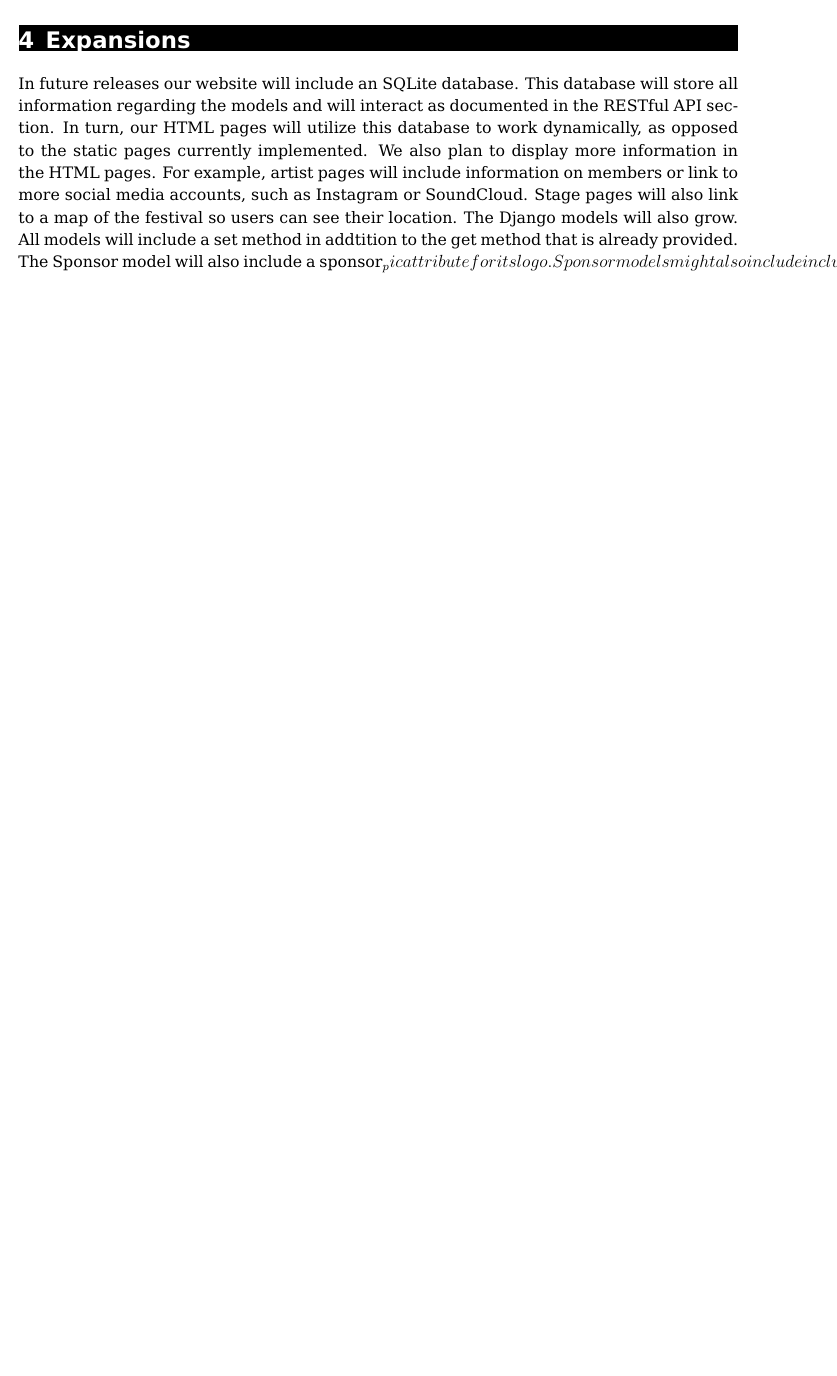
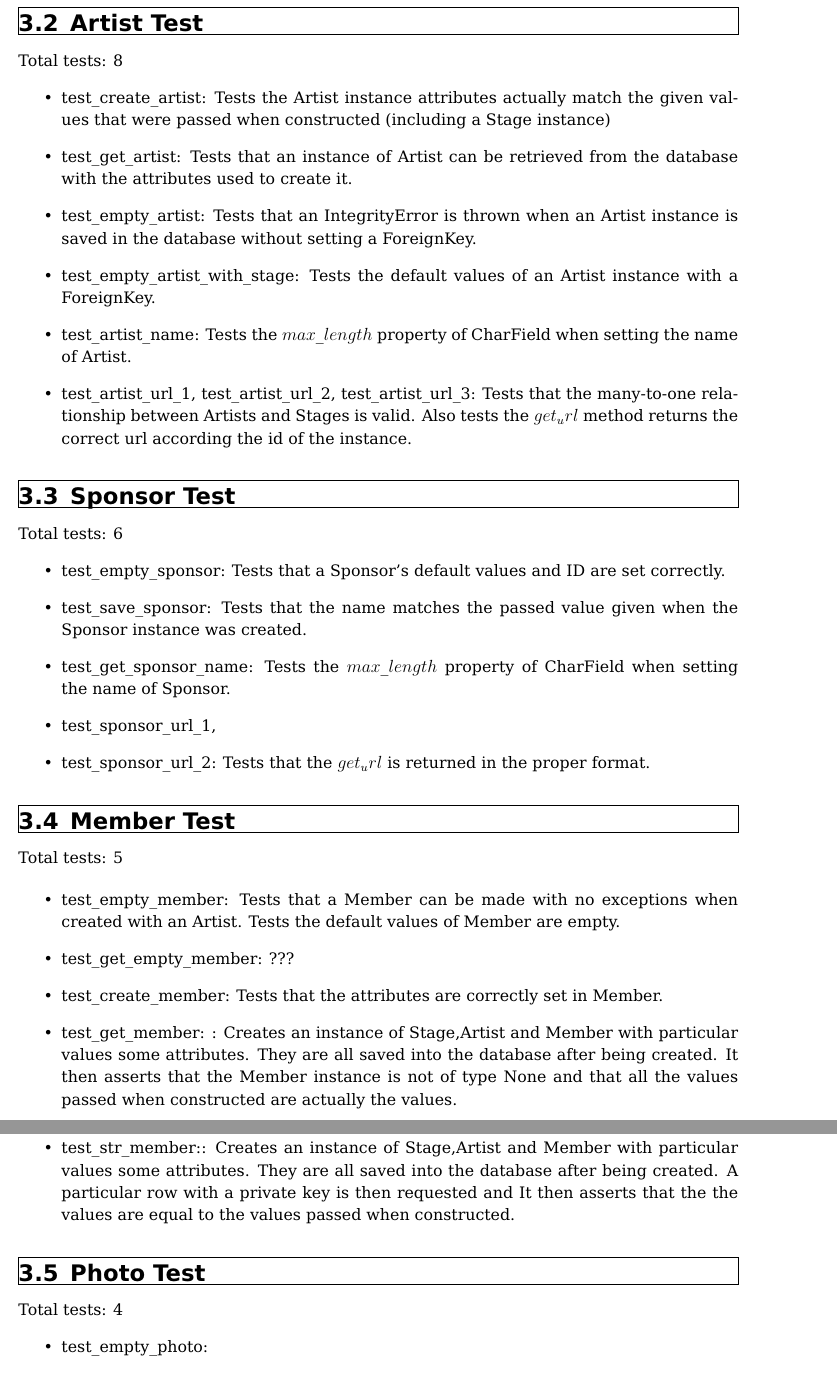
Before and after one commit to sandan/cs373-idb, a LaTeX document (Report.tex): part of page 7 of 7 before the commit and two parts of pages 8 and 9 of 9 after it, the two joined at a grey line, cut at the place of the change, the shorter picture padded with empty space. Compiled offline with pdfLaTeX.

Commit message:
9th draft with Stephen and Sheeyla's edits

```diff
--- a/Report.tex
+++ b/Report.tex
@@ -275,14 +289 @@ methods:
 
-\section{Expansions}
-In future releases our website will include an SQLite database. This database will store all information regarding the models and will interact as documented in the RESTful API section.
-In turn, our HTML pages will utilize this database to work dynamically, as opposed to the static pages currently implemented.
-We also plan to display more information in the HTML pages.
-For example, artist pages will include information on members or link to more social media accounts, such as Instagram or SoundCloud.
-Stage pages will also link to a map of the festival so users can see their location.
-The Django models will also grow. All models will include a set method in addtition to the get method that is already provided.
-The Sponsor model will also include a sponsor_pic attribute for its logo.
-Sponsor models might also include include an attribute to store the location of their headquarters or the name of their respective CEOs.
-Optionally, Member models might also include an attribute to store the insturment(s) the member plays.
-In response to the growth of the models the unit tests will become more robust.
-These tests will will check that the database is correctly populated with its new attributes as well as test all the new methods included.
-In addition to the growth of the models, the API will also grow to accomodate. The updated API will include the option to make put requests or delete requests.
@@ -288,0 +305,56 @@ In addition to the growth of the models, the API will also grow to accomodate. T
+\subsection{Artist Test}
+Total tests: 8
+\begin{itemize}
+\item test\_create\_artist: Tests the Artist instance attributes actually match the given values
+that were passed when constructed (including a Stage instance)
+
+\item test\_get\_artist: Tests that an instance of Artist can be retrieved from the database with the attributes used to create it.
+
+\item test\_empty\_artist: Tests that an IntegrityError is thrown when an Artist instance is saved in the database without setting a ForeignKey.
+
+\item test\_empty\_artist\_with\_stage: Tests the default values of an Artist instance with a ForeignKey.
+
+\item test\_artist\_name: Tests the $max\_length$ property of CharField when setting the name of Artist.
+
+\item test\_artist\_url\_1, test\_artist\_url\_2, test\_artist\_url\_3: Tests that the many-to-one relationship between
+Artists and Stages is valid. Also tests the $get_url$ method returns the correct url according the id of the instance.
+\end{itemize}
+
+\subsection{Sponsor Test}
+Total tests: 6
+\begin{itemize}
+\item test\_empty\_sponsor: Tests that a Sponsor's default values and ID are set correctly.
+
+\item test\_save\_sponsor: Tests that the name matches the passed value given when the Sponsor instance was created.
+
+\item test\_get\_sponsor\_name: Tests the $max\_length$ property of CharField when setting the name of Sponsor.
+
+\item test\_sponsor\_url\_1, \item test\_sponsor\_url\_2: Tests that the $get_url$ is returned in the proper format.
+\end{itemize}
+
+\subsection{Member Test}
+Total tests: 5
+
+\begin{itemize}
+\item test\_empty\_member:  Tests that a Member can be made with no exceptions when created with an Artist. Tests the default values of Member are empty.
+
+\item  test\_get\_empty\_member: ???
+
+\item  test\_create\_member: Tests that the attributes are correctly set in Member.
+
+\item  test\_get\_member: : Creates an instance of Stage,Artist and Member with particular values some
+attributes. They are all saved into the database after being created. It then asserts that the
+Member instance is not of type None and that all the values passed when constructed are
+actually the values.
+
+\item  test\_str\_member:: Creates an instance of Stage,Artist and Member with particular values some
+attributes. They are all saved into the database after being created.  A particular row with a
+private key is then requested and It then asserts that the the values are equal to the values
+passed when constructed.
+\end{itemize}
+
+\subsection{Photo Test}
+Total tests: 4
+\begin{itemize}
+\item test\_empty\_photo:
+\item test\_create\_photo:
```
Also changed, not shown: Report.pdf, Report.tex (43 more changed lines).
